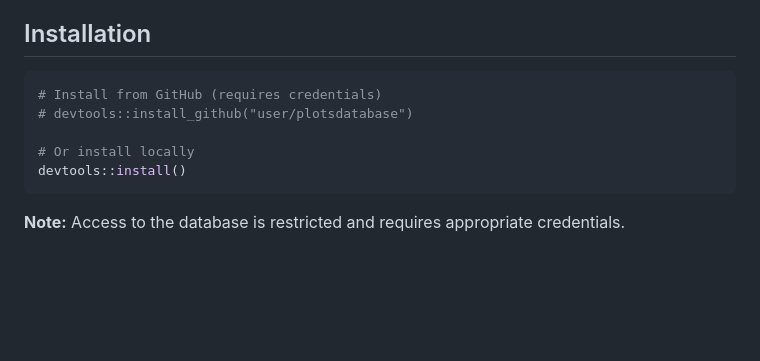
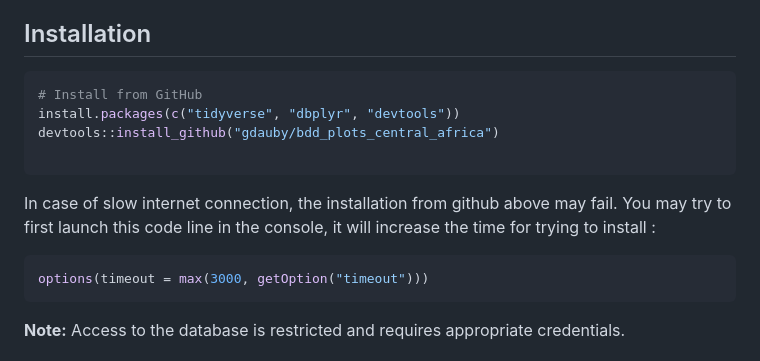
Before and after one commit to gdauby/bdd_plots_central_africa, a Markdown page: README.md, the part around the change. Rendered like a GitHub page; blank space fills up the shorter version.

Commit message:
add apporpriate instal doc

````diff
--- a/README.md
+++ b/README.md
@@ -16,12 +16,19 @@
 ## Installation
 
 ```r
-# Install from GitHub (requires credentials)
-# devtools::install_github("user/plotsdatabase")
+# Install from GitHub
+install.packages(c("tidyverse", "dbplyr", "devtools"))
+devtools::install_github("gdauby/bdd_plots_central_africa")
 
-# Or install locally
-devtools::install()
 ```
+
+In case of slow internet connection, the installation from github above may fail.
+You may try to first launch this code line in the console, it will increase the time for trying to install :
+
+```r
+options(timeout = max(3000, getOption("timeout")))
+```
+
 
 **Note:** Access to the database is restricted and requires appropriate credentials.
 
````
